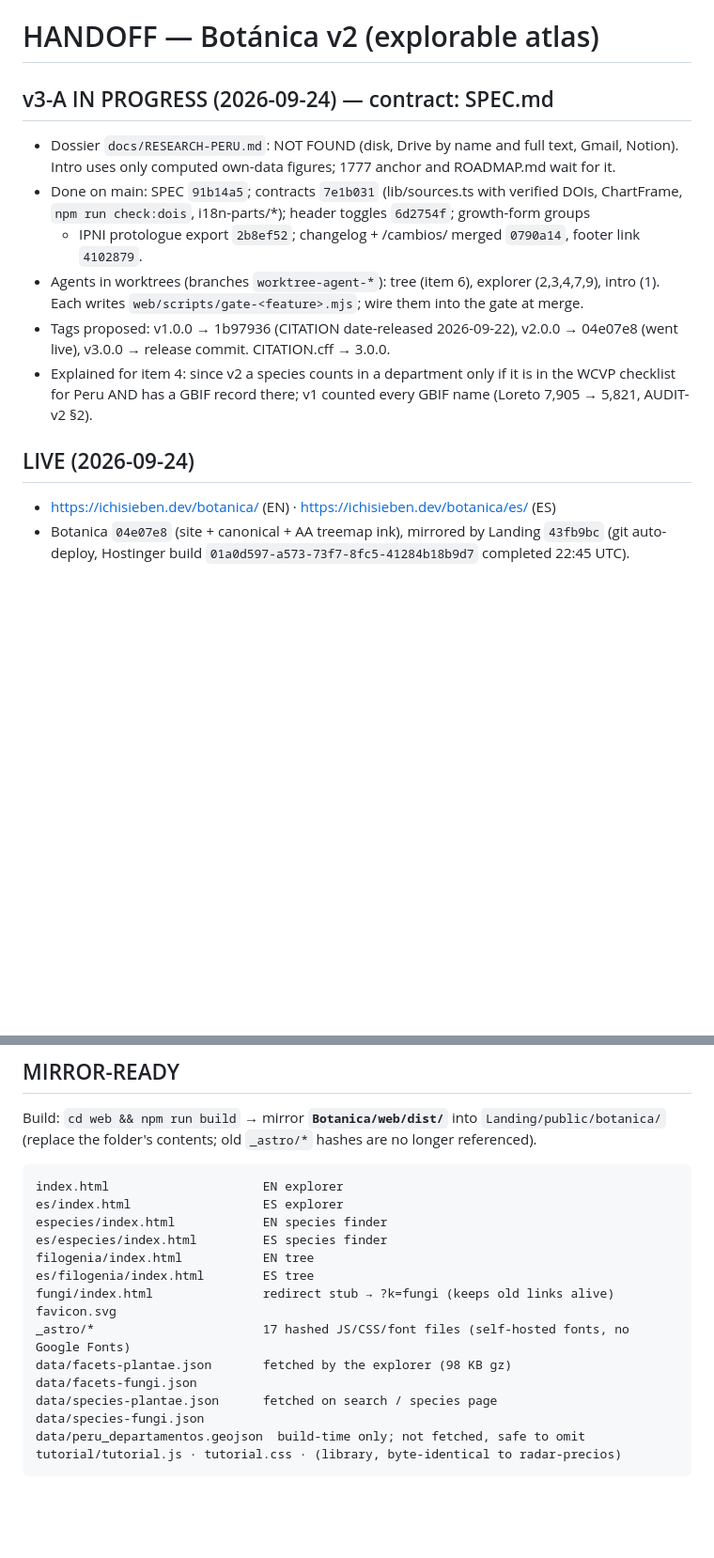
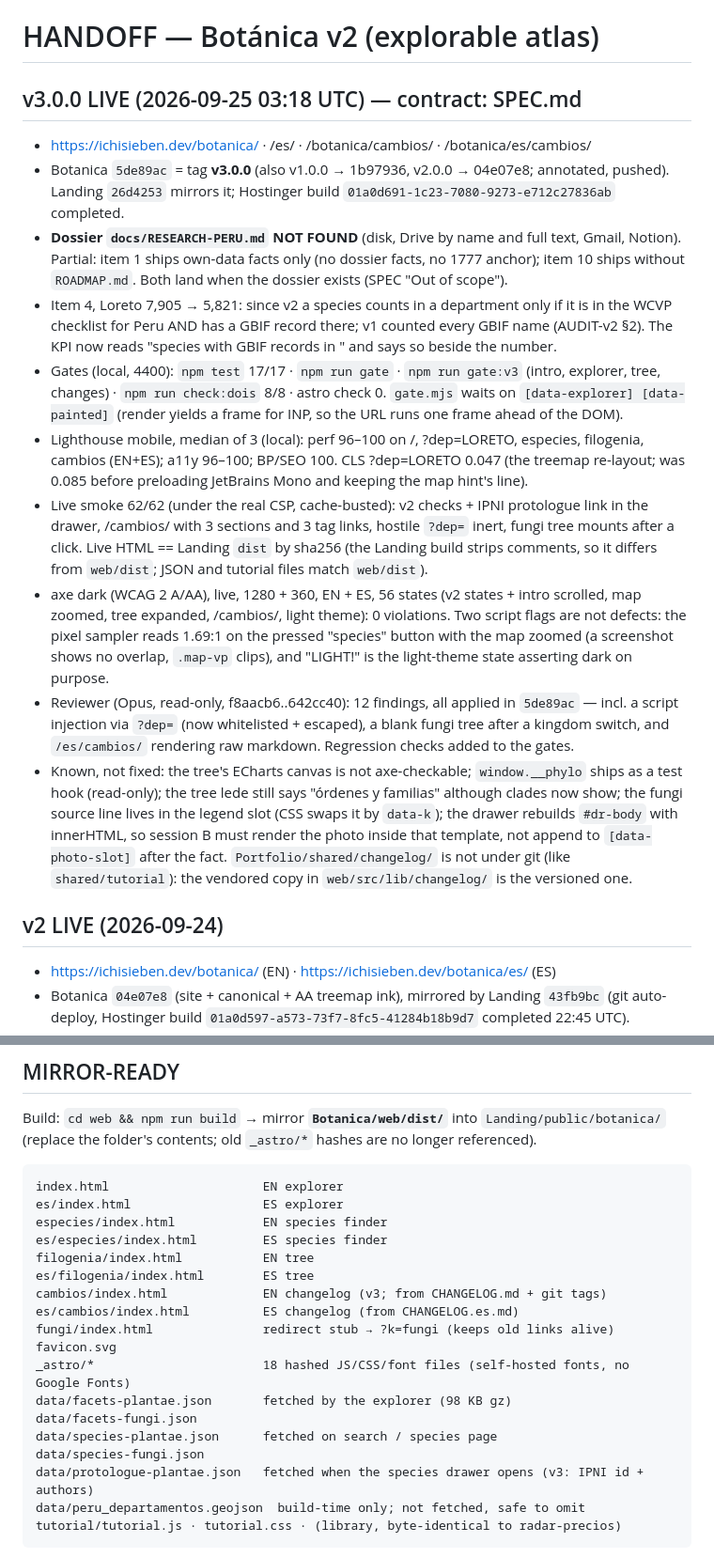
Before and after one commit to IchiSieben/botanica, a Markdown page: HANDOFF.md, 2 parts joined by grey strips. Shown at 94% size. Rendered like a GitHub page; blank space fills up the shorter version.

Commit message:
HANDOFF: v3.0.0 live (5de89ac, Landing 26d4253), gates, review, known gaps
Co-Authored-By: Claude Opus 5.5 <noreply@anthropic.com>

````diff
--- a/HANDOFF.md
+++ b/HANDOFF.md
@@ -1,20 +1,40 @@
 # HANDOFF — Botánica v2 (explorable atlas)
 
-## v3-A IN PROGRESS (2026-09-24) — contract: SPEC.md
-- Dossier `docs/RESEARCH-PERU.md`: NOT FOUND (disk, Drive by name and full text, Gmail, Notion).
-  Intro uses only computed own-data figures; 1777 anchor and ROADMAP.md wait for it.
-- Done on main: SPEC `91b14a5`; contracts `7e1b031` (lib/sources.ts with verified DOIs,
-  ChartFrame, `npm run check:dois`, i18n-parts/*); header toggles `6d2754f`; growth-form groups
-  + IPNI protologue export `2b8ef52`; changelog + /cambios/ merged `0790a14`, footer link `4102879`.
-- Agents in worktrees (branches `worktree-agent-*`): tree (item 6), explorer (2,3,4,7,9),
-  intro (1). Each writes `web/scripts/gate-<feature>.mjs`; wire them into the gate at merge.
-- Tags proposed: v1.0.0 → 1b97936 (CITATION date-released 2026-09-22), v2.0.0 → 04e07e8 (went
-  live), v3.0.0 → release commit. CITATION.cff → 3.0.0.
-- Explained for item 4: since v2 a species counts in a department only if it is in the WCVP
-  checklist for Peru AND has a GBIF record there; v1 counted every GBIF name (Loreto 7,905 →
-  5,821, AUDIT-v2 §2).
+## v3.0.0 LIVE (2026-09-25 03:18 UTC) — contract: SPEC.md
+- https://ichisieben.dev/botanica/ · /es/ · /botanica/cambios/ · /botanica/es/cambios/
+- Botanica `5de89ac` = tag **v3.0.0** (also v1.0.0 → 1b97936, v2.0.0 → 04e07e8; annotated, pushed).
+  Landing `26d4253` mirrors it; Hostinger build `01a0d691-1c23-7080-9273-e712c27836ab` completed.
+- **Dossier `docs/RESEARCH-PERU.md` NOT FOUND** (disk, Drive by name and full text, Gmail, Notion).
+  Partial: item 1 ships own-data facts only (no dossier facts, no 1777 anchor); item 10 ships without
+  `ROADMAP.md`. Both land when the dossier exists (SPEC "Out of scope").
+- Item 4, Loreto 7,905 → 5,821: since v2 a species counts in a department only if it is in the WCVP
+  checklist for Peru AND has a GBIF record there; v1 counted every GBIF name (AUDIT-v2 §2). The KPI
+  now reads "species with GBIF records in <dep>" and says so beside the number.
+- Gates (local, 4400): `npm test` 17/17 · `npm run gate` · `npm run gate:v3` (intro, explorer, tree,
+  changes) · `npm run check:dois` 8/8 · astro check 0. `gate.mjs` waits on `[data-explorer]
+  [data-painted]` (render yields a frame for INP, so the URL runs one frame ahead of the DOM).
+- Lighthouse mobile, median of 3 (local): perf 96–100 on /, ?dep=LORETO, especies, filogenia, cambios
+  (EN+ES); a11y 96–100; BP/SEO 100. CLS ?dep=LORETO 0.047 (the treemap re-layout; was 0.085 before
+  preloading JetBrains Mono and keeping the map hint's line).
+- Live smoke 62/62 (under the real CSP, cache-busted): v2 checks + IPNI protologue link in the drawer,
+  /cambios/ with 3 sections and 3 tag links, hostile `?dep=` inert, fungi tree mounts after a click.
+  Live HTML == Landing `dist` by sha256 (the Landing build strips comments, so it differs from
+  `web/dist`; JSON and tutorial files match `web/dist`).
+- axe dark (WCAG 2 A/AA), live, 1280 + 360, EN + ES, 56 states (v2 states + intro scrolled, map
+  zoomed, tree expanded, /cambios/, light theme): 0 violations. Two script flags are not defects: the
+  pixel sampler reads 1.69:1 on the pressed "species" button with the map zoomed (a screenshot shows
+  no overlap, `.map-vp` clips), and "LIGHT!" is the light-theme state asserting dark on purpose.
+- Reviewer (Opus, read-only, f8aacb6..642cc40): 12 findings, all applied in `5de89ac` — incl. a script
+  injection via `?dep=` (now whitelisted + escaped), a blank fungi tree after a kingdom switch, and
+  `/es/cambios/` rendering raw markdown. Regression checks added to the gates.
+- Known, not fixed: the tree's ECharts canvas is not axe-checkable; `window.__phylo` ships as a test
+  hook (read-only); the tree lede still says "órdenes y familias" although clades now show; the fungi
+  source line lives in the legend slot (CSS swaps it by `data-k`); the drawer rebuilds `#dr-body`
+  with innerHTML, so session B must render the photo inside that template, not append to
+  `[data-photo-slot]` after the fact. `Portfolio/shared/changelog/` is not under git (like
+  `shared/tutorial`): the vendored copy in `web/src/lib/changelog/` is the versioned one.
 
-## LIVE (2026-09-24)
+## v2 LIVE (2026-09-24)
 - https://ichisieben.dev/botanica/ (EN) · https://ichisieben.dev/botanica/es/ (ES)
 - Botanica `04e07e8` (site + canonical + AA treemap ink), mirrored by Landing `43fb9bc`
   (git auto-deploy, Hostinger build `01a0d597-a573-73f7-8fc5-41284b18b9d7` completed 22:45 UTC).
@@ -173,13 +193,16 @@ especies/index.html            EN species finder
 es/especies/index.html         ES species finder
 filogenia/index.html           EN tree
 es/filogenia/index.html        ES tree
+cambios/index.html             EN changelog (v3; from CHANGELOG.md + git tags)
+es/cambios/index.html          ES changelog (from CHANGELOG.es.md)
 fungi/index.html               redirect stub → ?k=fungi (keeps old links alive)
 favicon.svg
-_astro/*                       17 hashed JS/CSS/font files (self-hosted fonts, no Google Fonts)
+_astro/*                       18 hashed JS/CSS/font files (self-hosted fonts, no Google Fonts)
 data/facets-plantae.json       fetched by the explorer (98 KB gz)
 data/facets-fungi.json
 data/species-plantae.json      fetched on search / species page
 data/species-fungi.json
+data/protologue-plantae.json   fetched when the species drawer opens (v3: IPNI id + authors)
 data/peru_departamentos.geojson  build-time only; not fetched, safe to omit
 tutorial/tutorial.js · tutorial.css · (library, byte-identical to radar-precios)
 ```
````
